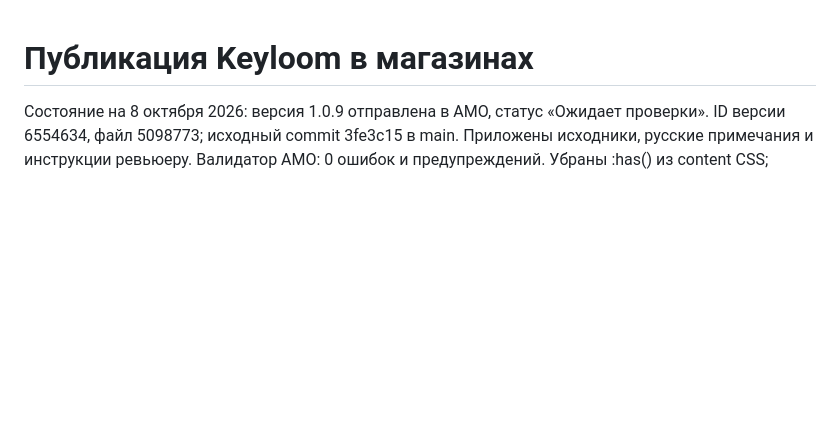
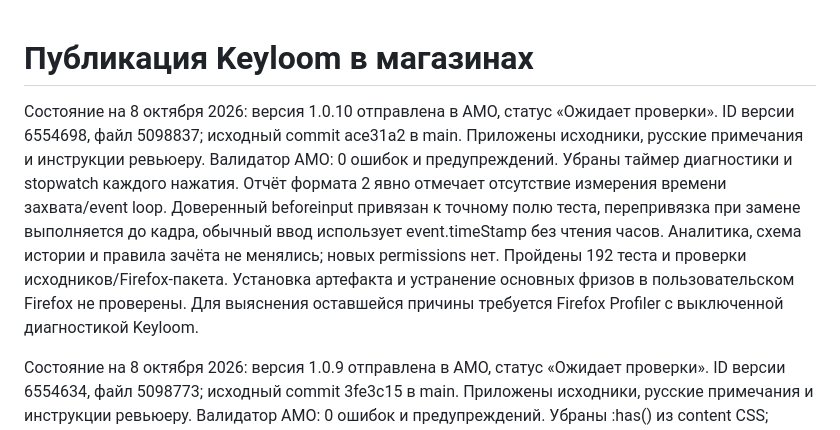
Before and after one commit to MishaNyKarl/keyloom, a Markdown page: docs/store-publication.md, the part around the change. GitHub-like rendering; blank space fills up the shorter version.

Commit message:
docs(extension): record Firefox 1.0.10 submission

```diff
--- a/docs/store-publication.md
+++ b/docs/store-publication.md
@@ -1,4 +1,16 @@
 # Публикация Keyloom в магазинах
+
+Состояние на 8 октября 2026: версия 1.0.10 отправлена в AMO, статус «Ожидает проверки».
+ID версии 6554698, файл 5098837; исходный commit ace31a2 в main.
+Приложены исходники, русские примечания и инструкции ревьюеру. Валидатор AMO:
+0 ошибок и предупреждений. Убраны таймер диагностики и stopwatch каждого нажатия.
+Отчёт формата 2 явно отмечает отсутствие измерения времени захвата/event loop.
+Доверенный beforeinput привязан к точному полю теста, перепривязка при замене
+выполняется до кадра, обычный ввод использует event.timeStamp без чтения часов.
+Аналитика, схема истории и правила зачёта не менялись; новых permissions нет.
+Пройдены 192 теста и проверки исходников/Firefox-пакета. Установка артефакта и
+устранение основных фризов в пользовательском Firefox не проверены. Для выяснения
+оставшейся причины требуется Firefox Profiler с выключенной диагностикой Keyloom.
 
 Состояние на 8 октября 2026: версия 1.0.9 отправлена в AMO, статус «Ожидает проверки».
 ID версии 6554634, файл 5098773; исходный commit 3fe3c15 в main.
```
